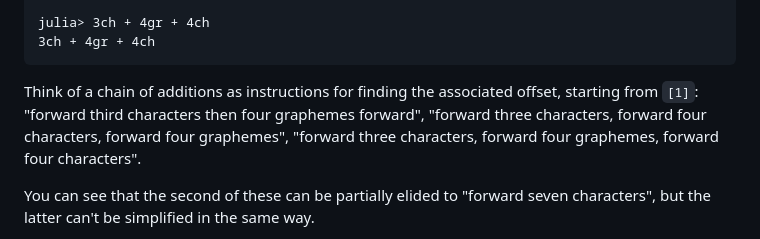
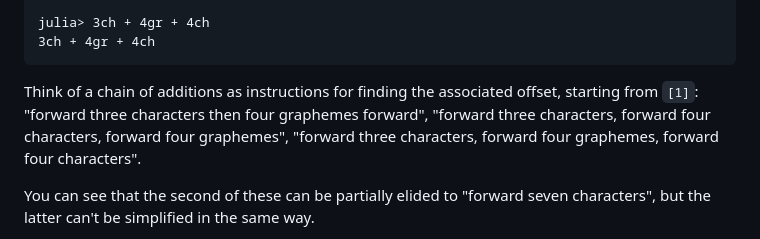
Before and after one commit to mnemnion/StringUnits.jl, a Markdown page: docs/src/index.md, the part around the change. Rendered like a GitHub page.

Commit message:
Correct wording in Readme
I hope this correction is correct. If not, an explanation in the Readme why the wording is different than in the next two examples would be helpful.

````diff
--- a/docs/src/index.md
+++ b/docs/src/index.md
@@ -157,7 +157,7 @@ julia> 3ch + 4gr + 4ch
 3ch + 4gr + 4ch
 ```
 
-Think of a chain of additions as instructions for finding the associated offset, starting from `[1]`: "forward third characters then four graphemes forward", "forward three characters, forward four characters, forward four graphemes", "forward three characters, forward four graphemes, forward four characters".
+Think of a chain of additions as instructions for finding the associated offset, starting from `[1]`: "forward three characters then four graphemes forward", "forward three characters, forward four characters, forward four graphemes", "forward three characters, forward four graphemes, forward four characters".
 
 You can see that the second of these can be partially elided to "forward seven
 characters", but the latter can't be simplified in the same way.
````
